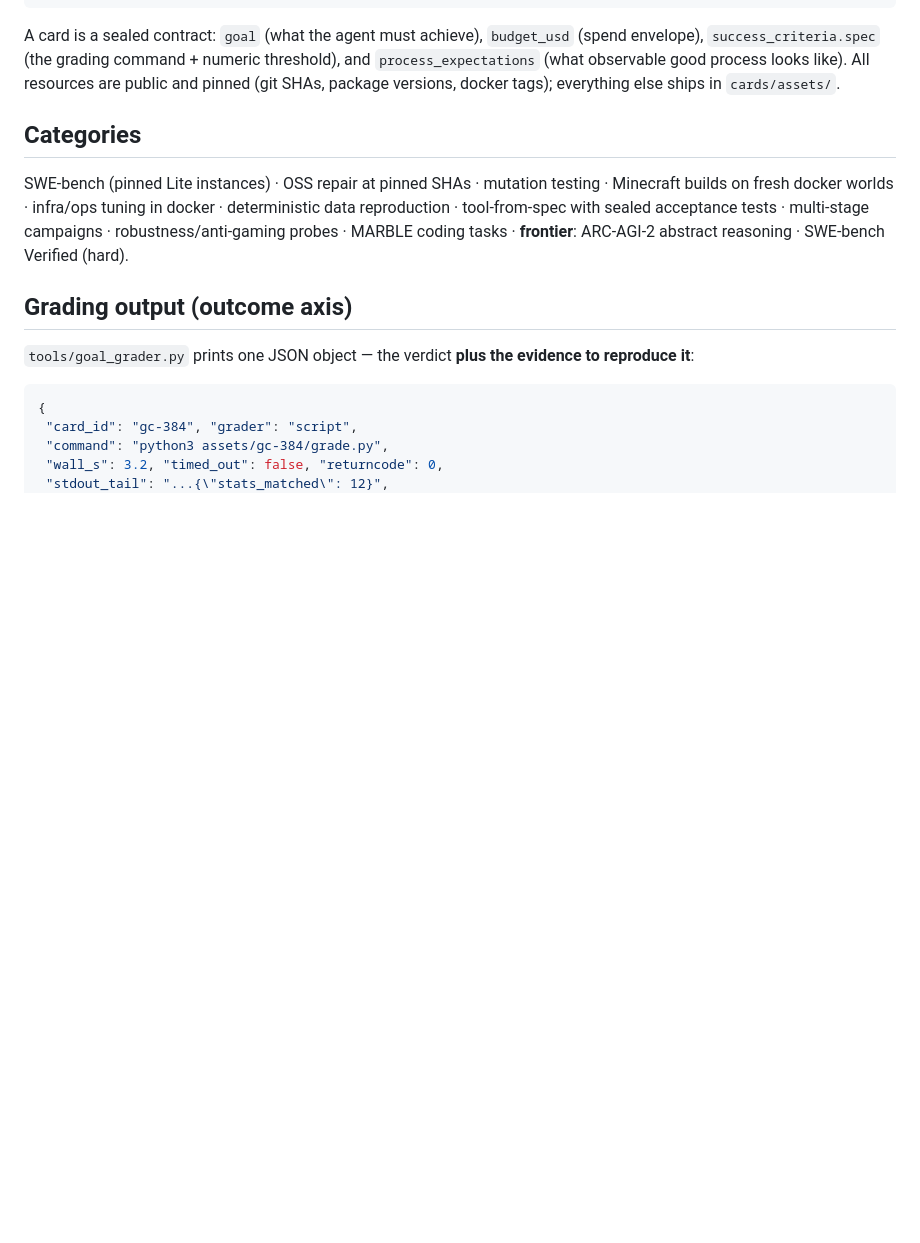
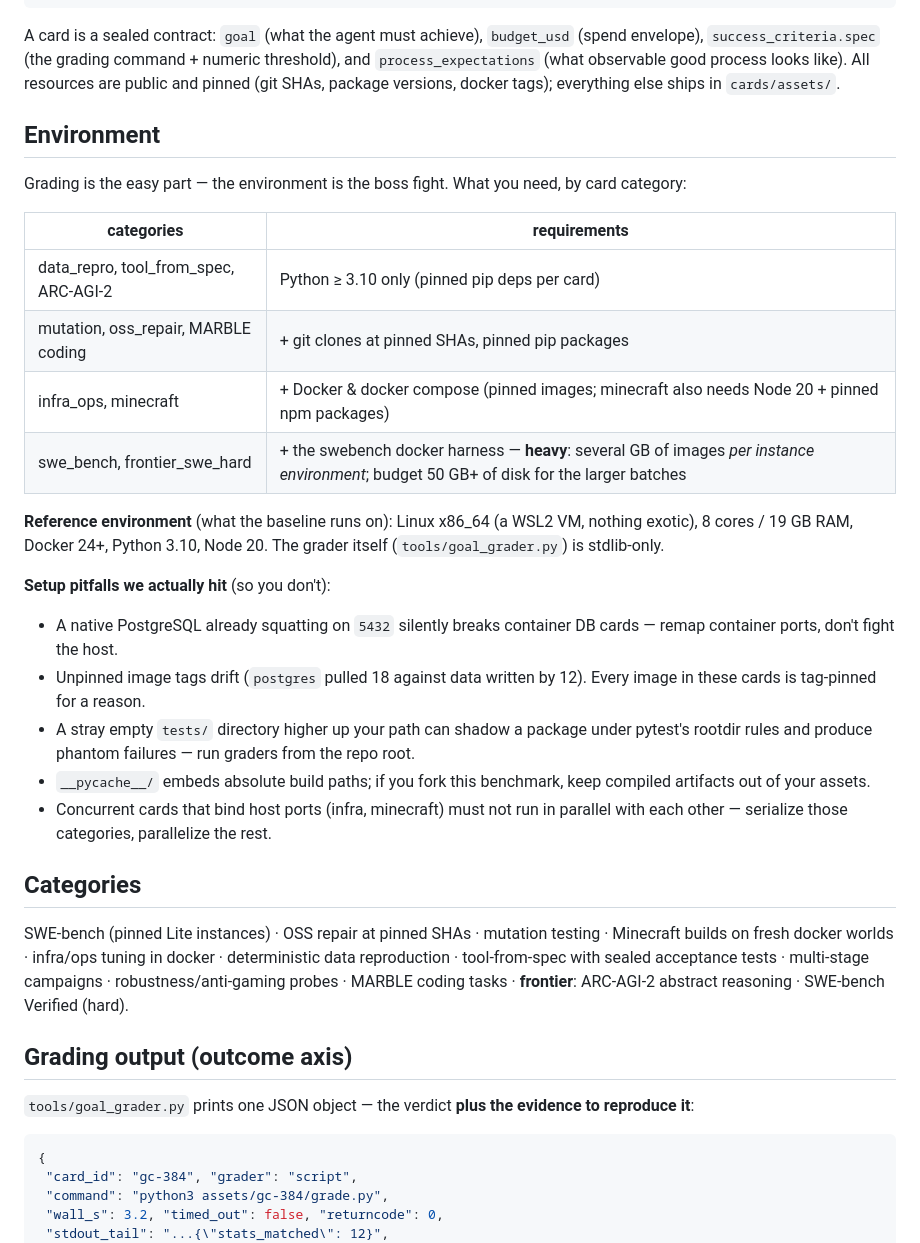
Before and after one commit to muhan97-coder/AGI_BENCHMARK, a Markdown page: README.md, the part around the change. GitHub-like rendering; blank space fills up the shorter version.

Commit message:
docs: environment requirements by category + reference env + real setup pitfalls

```diff
--- a/README.md
+++ b/README.md
@@ -51,6 +51,36 @@ A card is a sealed contract: `goal` (what the agent must achieve), `budget_usd`
 threshold), and `process_expectations` (what observable good process looks
 like). All resources are public and pinned (git SHAs, package versions, docker
 tags); everything else ships in `cards/assets/`.
+
+## Environment
+
+Grading is the easy part — the environment is the boss fight. What you need,
+by card category:
+
+| categories | requirements |
+|---|---|
+| data_repro, tool_from_spec, ARC-AGI-2 | Python ≥ 3.10 only (pinned pip deps per card) |
+| mutation, oss_repair, MARBLE coding | + git clones at pinned SHAs, pinned pip packages |
+| infra_ops, minecraft | + Docker & docker compose (pinned images; minecraft also needs Node 20 + pinned npm packages) |
+| swe_bench, frontier_swe_hard | + the swebench docker harness — **heavy**: several GB of images *per instance environment*; budget 50 GB+ of disk for the larger batches |
+
+**Reference environment** (what the baseline runs on): Linux x86_64 (a WSL2
+VM, nothing exotic), 8 cores / 19 GB RAM, Docker 24+, Python 3.10, Node 20.
+The grader itself (`tools/goal_grader.py`) is stdlib-only.
+
+**Setup pitfalls we actually hit** (so you don't):
+
+- A native PostgreSQL already squatting on `5432` silently breaks container
+  DB cards — remap container ports, don't fight the host.
+- Unpinned image tags drift (`postgres` pulled 18 against data written by 12).
+  Every image in these cards is tag-pinned for a reason.
+- A stray empty `tests/` directory higher up your path can shadow a package
+  under pytest's rootdir rules and produce phantom failures — run graders from
+  the repo root.
+- `__pycache__/` embeds absolute build paths; if you fork this benchmark,
+  keep compiled artifacts out of your assets.
+- Concurrent cards that bind host ports (infra, minecraft) must not run in
+  parallel with each other — serialize those categories, parallelize the rest.
 
 ## Categories
 
```
